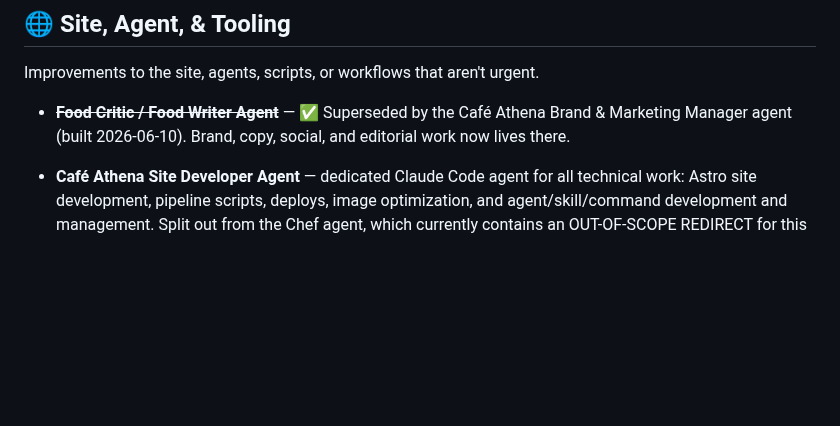
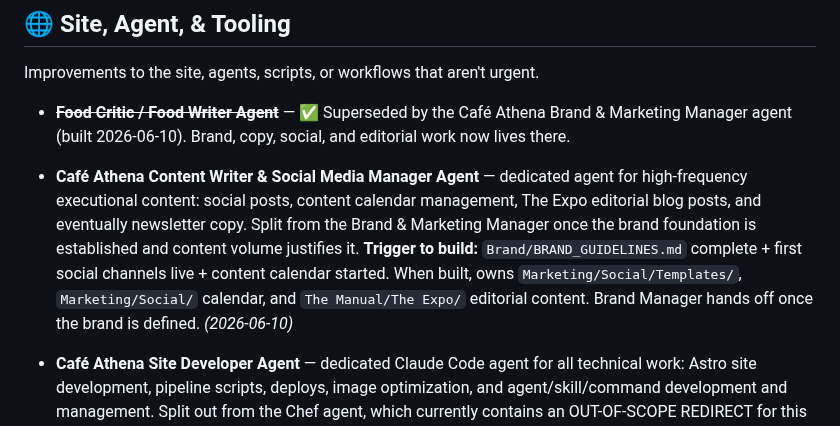
Before and after one commit to kevinward1969/cafe-athena, a Markdown page: The Manual/IDEAS.md, the part around the change. GitHub-like rendering; blank space fills up the shorter version.

Commit message:
chore(ideas): add Content Writer & Social Media Manager agent to backlog

```diff
--- a/The Manual/IDEAS.md
+++ b/The Manual/IDEAS.md
@@ -83,4 +83,6 @@ Improvements to the site, agents, scripts, or workflows that aren't urgent.
 
 - **~~Food Critic / Food Writer Agent~~** — ✅ Superseded by the Café Athena Brand & Marketing Manager agent (built 2026-06-10). Brand, copy, social, and editorial work now lives there.
 
+- **Café Athena Content Writer & Social Media Manager Agent** — dedicated agent for high-frequency executional content: social posts, content calendar management, The Expo editorial blog posts, and eventually newsletter copy. Split from the Brand & Marketing Manager once the brand foundation is established and content volume justifies it. **Trigger to build:** `Brand/BRAND_GUIDELINES.md` complete + first social channels live + content calendar started. When built, owns `Marketing/Social/Templates/`, `Marketing/Social/` calendar, and `The Manual/The Expo/` editorial content. Brand Manager hands off once the brand is defined. *(2026-06-10)*
+
 - **Café Athena Site Developer Agent** — dedicated Claude Code agent for all technical work: Astro site development, pipeline scripts, deploys, image optimization, and agent/skill/command development and management. Split out from the Chef agent, which currently contains an OUT-OF-SCOPE REDIRECT for this work. The Chef stays culinary-only; the Developer owns everything under the hood. Natural base: the existing `cafe-athena-site-dev` skill. When built, remove site/deploy references from the Chef agent prompt and update the propagation rules in `CLAUDE.md`. *(2026-06-10)*
```
